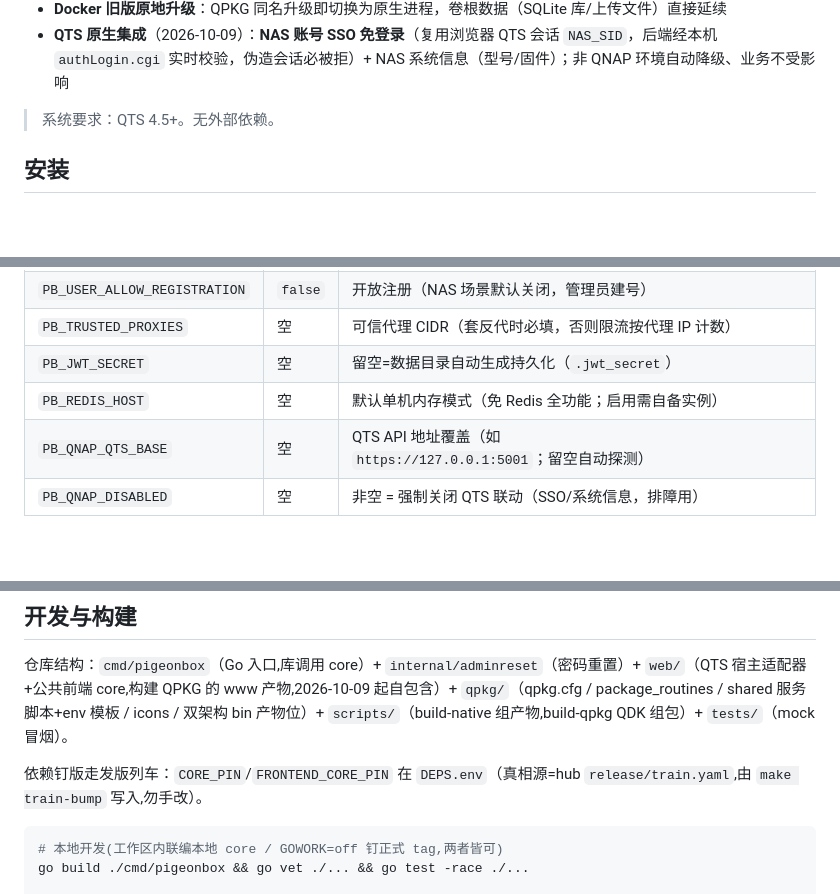
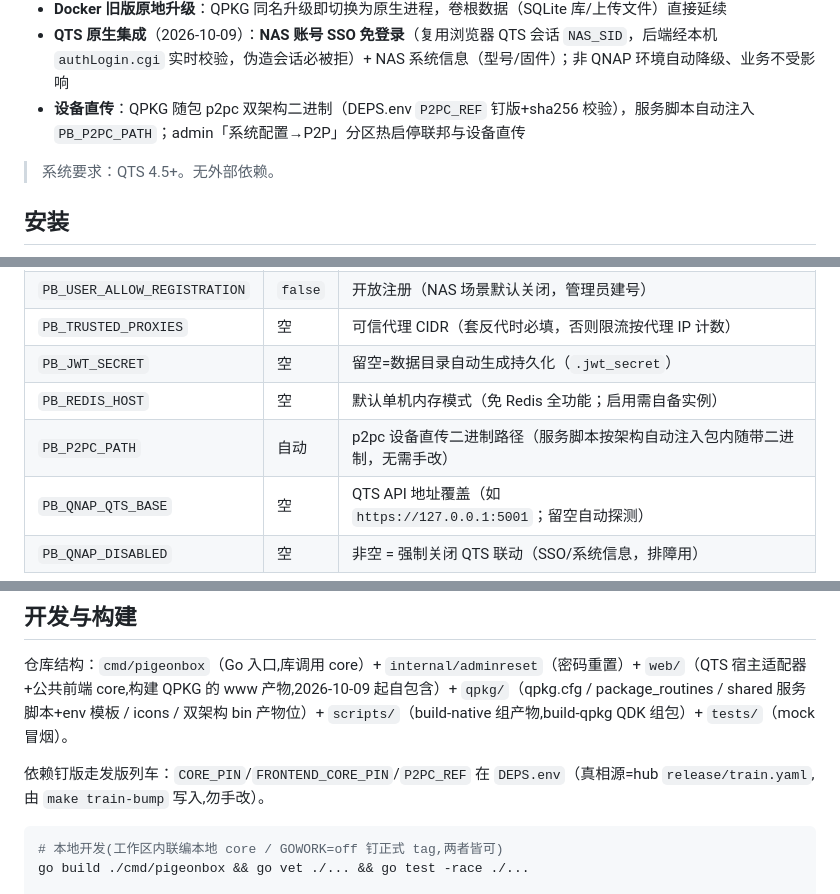
Before and after one commit to pigeonbox/qnap, a Markdown page: README.md, 3 parts joined by grey strips. Rendered like a GitHub page; blank space fills up the shorter version.

Commit message:
docs(readme): 对码 v1.21.0 列车——补设备直传特性/PB_P2PC_PATH 配置项，DEPS.env 补 P2PC_REF

````diff
--- a/README.md
+++ b/README.md
@@ -14,6 +14,7 @@ PigeonBox（文件快递柜，匿名口令分享文本/文件）的 **威联通
 - **卸载保留数据**：数据在存储卷根 `pigeonbox/` 目录（QPKG 卸载会删除安装目录，卷根数据不受影响）
 - **Docker 旧版原地升级**：QPKG 同名升级即切换为原生进程，卷根数据（SQLite 库/上传文件）直接延续
 - **QTS 原生集成**（2026-10-09）：**NAS 账号 SSO 免登录**（复用浏览器 QTS 会话 `NAS_SID`，后端经本机 `authLogin.cgi` 实时校验，伪造会话必被拒）+ NAS 系统信息（型号/固件）；非 QNAP 环境自动降级、业务不受影响
+- **设备直传**：QPKG 随包 p2pc 双架构二进制（DEPS.env `P2PC_REF` 钉版+sha256 校验），服务脚本自动注入 `PB_P2PC_PATH`；admin「系统配置→P2P」分区热启停联邦与设备直传
 
 > 系统要求：QTS 4.5+。无外部依赖。
 
@@ -53,6 +54,7 @@ PigeonBox（文件快递柜，匿名口令分享文本/文件）的 **威联通
 | `PB_TRUSTED_PROXIES` | 空 | 可信代理 CIDR（套反代时必填，否则限流按代理 IP 计数） |
 | `PB_JWT_SECRET` | 空 | 留空=数据目录自动生成持久化（`.jwt_secret`） |
 | `PB_REDIS_HOST` | 空 | 默认单机内存模式（免 Redis 全功能；启用需自备实例） |
+| `PB_P2PC_PATH` | 自动 | p2pc 设备直传二进制路径（服务脚本按架构自动注入包内随带二进制，无需手改） |
 | `PB_QNAP_QTS_BASE` | 空 | QTS API 地址覆盖（如 `https://127.0.0.1:5001`；留空自动探测） |
 | `PB_QNAP_DISABLED` | 空 | 非空 = 强制关闭 QTS 联动（SSO/系统信息，排障用） |
 
@@ -84,7 +86,7 @@ PigeonBox（文件快递柜，匿名口令分享文本/文件）的 **威联通
 
 仓库结构：`cmd/pigeonbox`（Go 入口,库调用 core）+ `internal/adminreset`（密码重置）+ `web/`（QTS 宿主适配器+公共前端 core,构建 QPKG 的 www 产物,2026-10-09 起自包含）+ `qpkg/`（qpkg.cfg / package_routines / shared 服务脚本+env 模板 / icons / 双架构 bin 产物位）+ `scripts/`（build-native 组产物,build-qpkg QDK 组包）+ `tests/`（mock 冒烟）。
 
-依赖钉版走发版列车：`CORE_PIN`/`FRONTEND_CORE_PIN` 在 `DEPS.env`（真相源=hub `release/train.yaml`,由 `make train-bump` 写入,勿手改）。
+依赖钉版走发版列车：`CORE_PIN`/`FRONTEND_CORE_PIN`/`P2PC_REF` 在 `DEPS.env`（真相源=hub `release/train.yaml`,由 `make train-bump` 写入,勿手改）。
 
 ```sh
 # 本地开发(工作区内联编本地 core / GOWORK=off 钉正式 tag,两者皆可)
````
